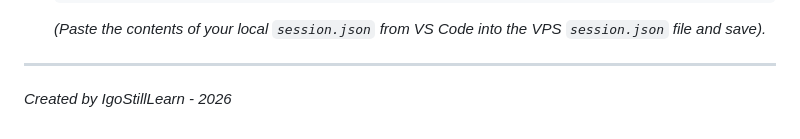
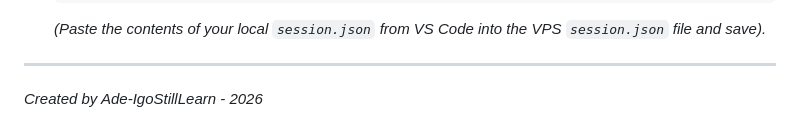
Before and after one commit to IgoStillLearn/igocloud, a Markdown page: README.md, the part around the change. Rendered like a GitHub page.

Commit message:
add : README.md info

```diff
--- a/README.md
+++ b/README.md
@@ -82,4 +82,4 @@ Do **NOT** perform your first OTP login inside a Docker container. Follow this e
    *(Paste the contents of your local `session.json` from VS Code into the VPS `session.json` file and save).*
 
 ---
-*Created by IgoStillLearn - 2026*
+*Created by Ade-IgoStillLearn - 2026*
```
